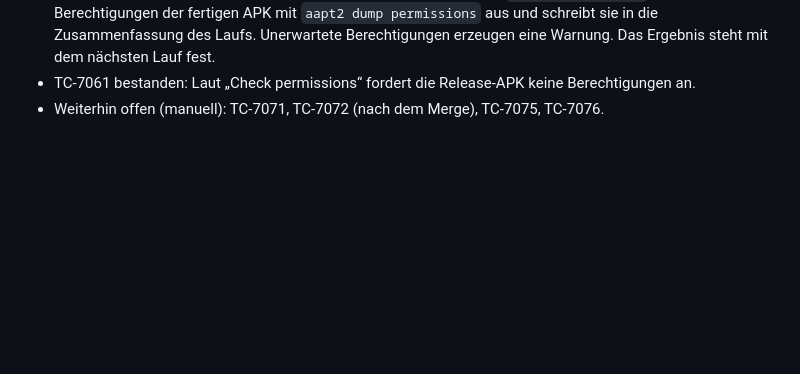
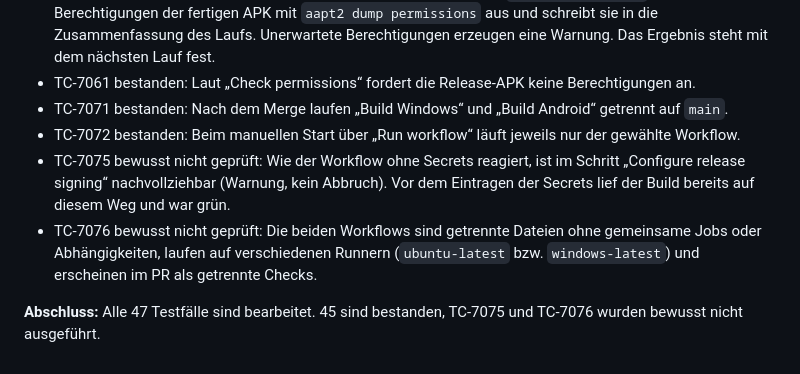
Before and after one commit to metamorpha/beobachter-app, a Markdown page: docs/26_android_smartphone_tests.md, the part around the change. Rendered like a GitHub page; blank space fills up the shorter version.

Commit message:
Android-Testfälle abgeschlossen: TC-7071, TC-7072 bestanden; TC-7075, TC-7076 bewusst nicht geprüft (#6)
Co-authored-by: pbartoszek <pawel.bartoszek@tu-dortmund.de>
Co-authored-by: Claude Opus 5.5 (1M context) <noreply@anthropic.com>

```diff
--- a/docs/26_android_smartphone_tests.md
+++ b/docs/26_android_smartphone_tests.md
@@ -450,4 +450,9 @@ Zusätzlich neue Golden-Tests in `test/golden/phone_golden_test.dart`: Spiellist
 - TC-7065 bestanden: Der Live-Screen bleibt quer, die übrigen Screens bleiben hoch, und kein Inhalt liegt unter Kamera-Loch oder Gestenleiste (Pixel 8 Pro).
 - TC-7061 (Berechtigungen): Ein neuer Schritt „Check permissions“ in `build-android.yml` liest die Berechtigungen der fertigen APK mit `aapt2 dump permissions` aus und schreibt sie in die Zusammenfassung des Laufs. Unerwartete Berechtigungen erzeugen eine Warnung. Das Ergebnis steht mit dem nächsten Lauf fest.
 - TC-7061 bestanden: Laut „Check permissions“ fordert die Release-APK keine Berechtigungen an.
-- Weiterhin offen (manuell): TC-7071, TC-7072 (nach dem Merge), TC-7075, TC-7076.
+- TC-7071 bestanden: Nach dem Merge laufen „Build Windows“ und „Build Android“ getrennt auf `main`.
+- TC-7072 bestanden: Beim manuellen Start über „Run workflow“ läuft jeweils nur der gewählte Workflow.
+- TC-7075 bewusst nicht geprüft: Wie der Workflow ohne Secrets reagiert, ist im Schritt „Configure release signing“ nachvollziehbar (Warnung, kein Abbruch). Vor dem Eintragen der Secrets lief der Build bereits auf diesem Weg und war grün.
+- TC-7076 bewusst nicht geprüft: Die beiden Workflows sind getrennte Dateien ohne gemeinsame Jobs oder Abhängigkeiten, laufen auf verschiedenen Runnern (`ubuntu-latest` bzw. `windows-latest`) und erscheinen im PR als getrennte Checks.
+
+**Abschluss:** Alle 47 Testfälle sind bearbeitet. 45 sind bestanden, TC-7075 und TC-7076 wurden bewusst nicht ausgeführt.
```
